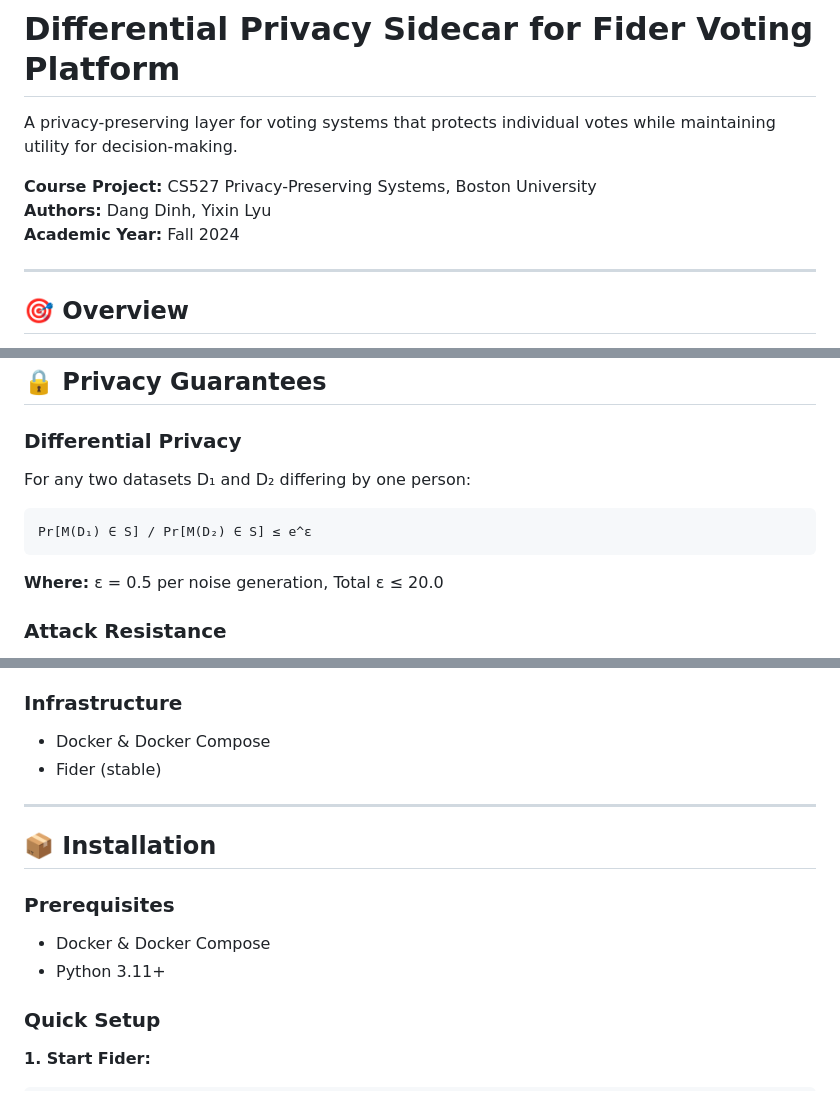
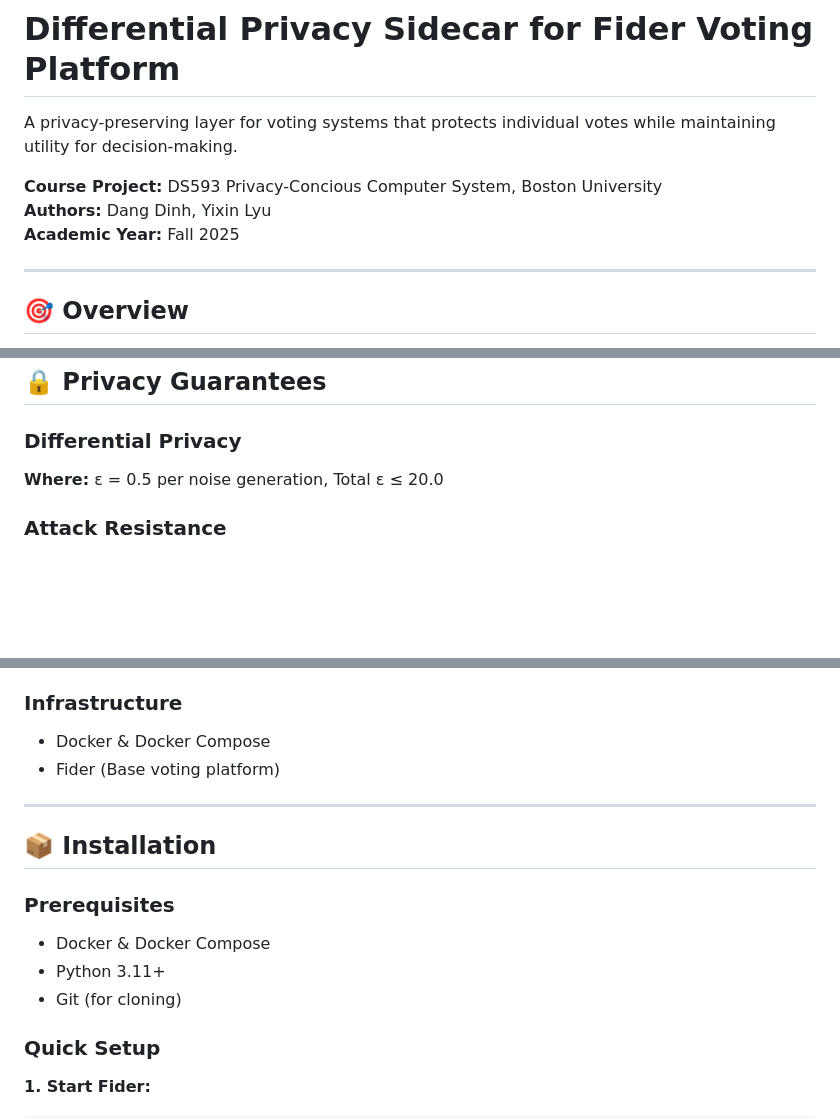
Before and after one commit to dangdinh99/fider-dp, a Markdown page: README.md, 3 parts joined by grey strips. Rendered like a GitHub page; blank space fills up the shorter version.

Commit message:
update Readme
Updated course details and academic year in README.

````diff
--- a/README.md
+++ b/README.md
@@ -2,9 +2,9 @@
 
 A privacy-preserving layer for voting systems that protects individual votes while maintaining utility for decision-making.
 
-**Course Project:** CS527 Privacy-Preserving Systems, Boston University
+**Course Project:** DS593 Privacy-Concious Computer System, Boston University
 **Authors:** Dang Dinh, Yixin Lyu
-**Academic Year:** Fall 2024
+**Academic Year:** Fall 2025
 
 ---
 
@@ -171,12 +171,6 @@ dp-sidecar-project/
 
 ### Differential Privacy
 
-For any two datasets D₁ and D₂ differing by one person:
-
-```
-Pr[M(D₁) ∈ S] / Pr[M(D₂) ∈ S] ≤ e^ε
-```
-
 **Where:** ε = 0.5 per noise generation, Total ε ≤ 20.0
 
 ### Attack Resistance
@@ -204,7 +198,7 @@ Pr[M(D₁) ∈ S] / Pr[M(D₂) ∈ S] ≤ e^ε
 
 ### Infrastructure
 - Docker & Docker Compose
-- Fider (stable)
+- Fider (Base voting platform)
 
 ---
 
@@ -214,6 +208,7 @@ Pr[M(D₁) ∈ S] / Pr[M(D₂) ∈ S] ≤ e^ε
 
 - Docker & Docker Compose
 - Python 3.11+
+- Git (for cloning)
 
 ### Quick Setup
 
````
Also changed, not shown: other parts of README.md (+1 -1 lines).
